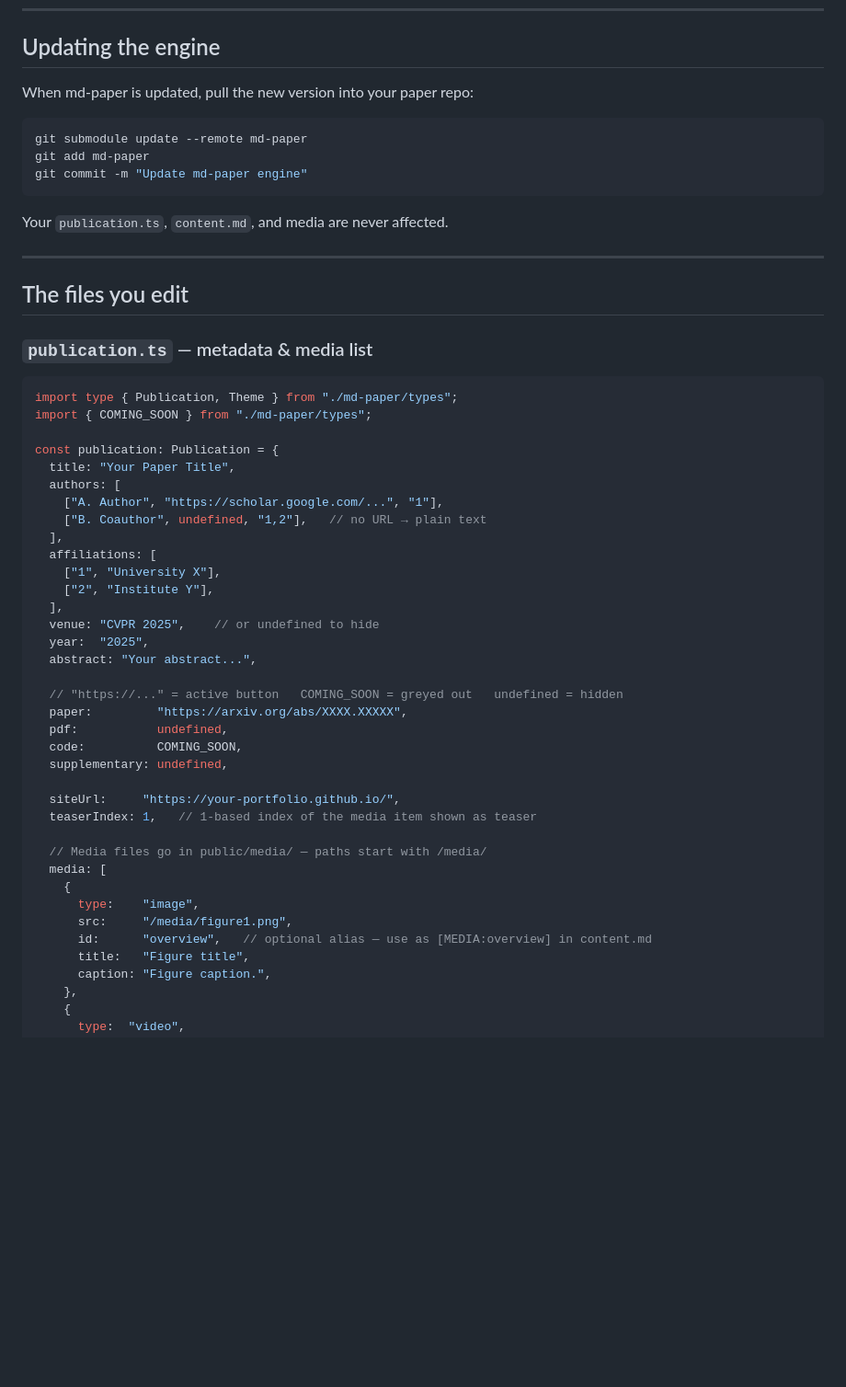
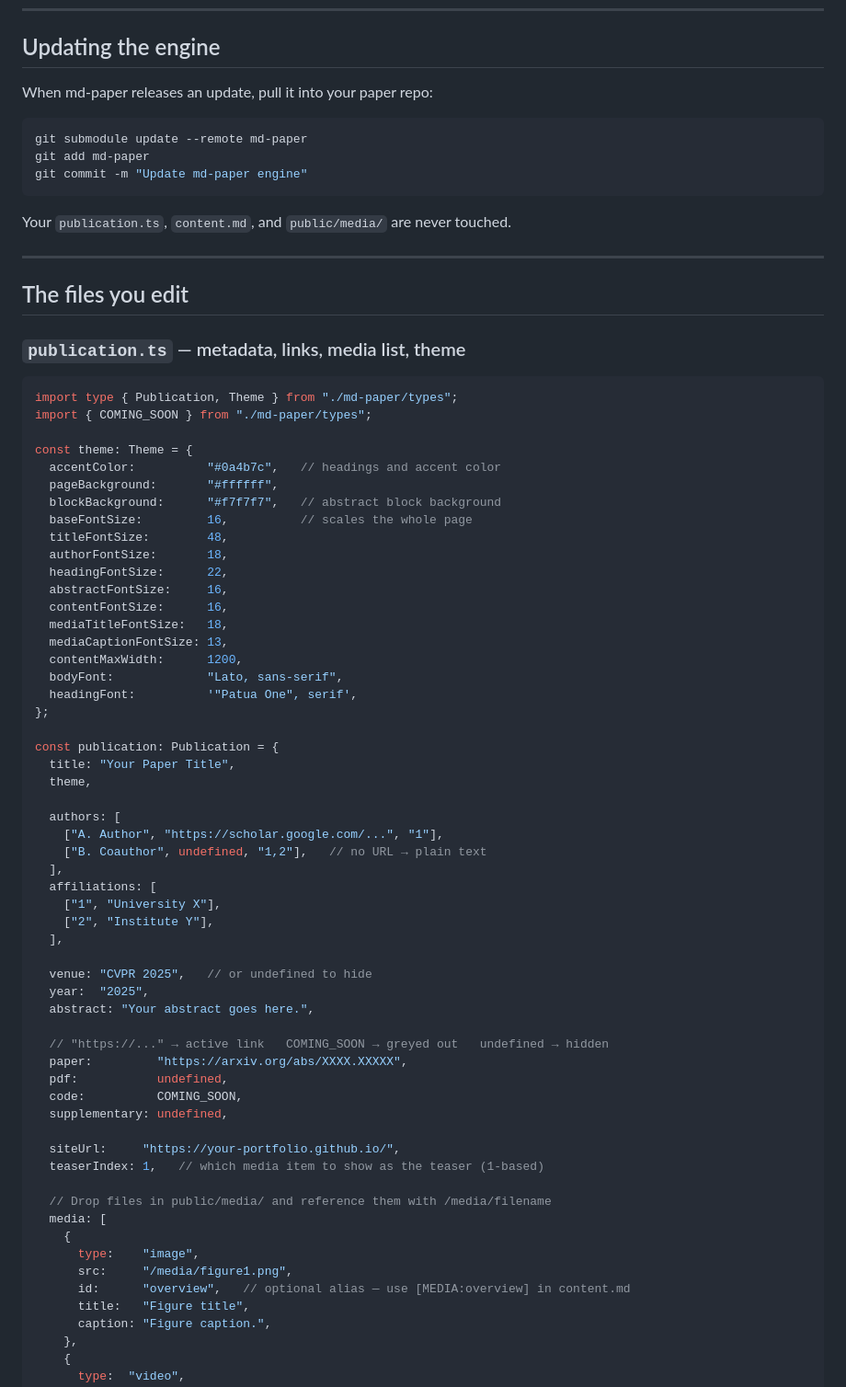
Before and after one commit to LuCazzola/MarkDownPAPER, a Markdown page: README.md, the part around one of its changes. Shown at 92% size. Drawn GitHub-style; blank space fills up the shorter version.

````diff
--- a/README.md
+++ b/README.md
@@ -97,7 +80,7 @@ On GitHub: **Settings → Pages → Source → Deploy from branch**, select your
 
 ## Updating the engine
 
-When md-paper is updated, pull the new version into your paper repo:
+When md-paper releases an update, pull it into your paper repo:
 
 ```bash
 git submodule update --remote md-paper
@@ -105,20 +88,39 @@ git add md-paper
 git commit -m "Update md-paper engine"
 ```
 
-Your `publication.ts`, `content.md`, and media are never affected.
+Your `publication.ts`, `content.md`, and `public/media/` are never touched.
 
 ---
 
 ## The files you edit
 
-### `publication.ts` — metadata & media list
+### `publication.ts` — metadata, links, media list, theme
 
 ```ts
 import type { Publication, Theme } from "./md-paper/types";
 import { COMING_SOON } from "./md-paper/types";
 
+const theme: Theme = {
+  accentColor:          "#0a4b7c",   // headings and accent color
+  pageBackground:       "#ffffff",
+  blockBackground:      "#f7f7f7",   // abstract block background
+  baseFontSize:         16,          // scales the whole page
+  titleFontSize:        48,
+  authorFontSize:       18,
+  headingFontSize:      22,
+  abstractFontSize:     16,
+  contentFontSize:      16,
+  mediaTitleFontSize:   18,
+  mediaCaptionFontSize: 13,
+  contentMaxWidth:      1200,
+  bodyFont:             "Lato, sans-serif",
+  headingFont:          '"Patua One", serif',
+};
+
 const publication: Publication = {
   title: "Your Paper Title",
+  theme,
+
   authors: [
     ["A. Author", "https://scholar.google.com/...", "1"],
     ["B. Coauthor", undefined, "1,2"],   // no URL → plain text
@@ -127,25 +129,26 @@ const publication: Publication = {
     ["1", "University X"],
     ["2", "Institute Y"],
   ],
-  venue: "CVPR 2025",    // or undefined to hide
+
+  venue: "CVPR 2025",   // or undefined to hide
   year:  "2025",
-  abstract: "Your abstract...",
+  abstract: "Your abstract goes here.",
 
-  // "https://..." = active button   COMING_SOON = greyed out   undefined = hidden
+  // "https://..." → active link   COMING_SOON → greyed out   undefined → hidden
   paper:         "https://arxiv.org/abs/XXXX.XXXXX",
   pdf:           undefined,
   code:          COMING_SOON,
   supplementary: undefined,
 
   siteUrl:     "https://your-portfolio.github.io/",
-  teaserIndex: 1,   // 1-based index of the media item shown as teaser
+  teaserIndex: 1,   // which media item to show as the teaser (1-based)
 
-  // Media files go in public/media/ — paths start with /media/
+  // Drop files in public/media/ and reference them with /media/filename
   media: [
     {
       type:    "image",
       src:     "/media/figure1.png",
-      id:      "overview",   // optional alias — use as [MEDIA:overview] in content.md
+      id:      "overview",   // optional alias — use [MEDIA:overview] in content.md
       title:   "Figure title",
       caption: "Figure caption.",
     },
````
Also changed, not shown: other parts of README.md (+26 -68 lines).
